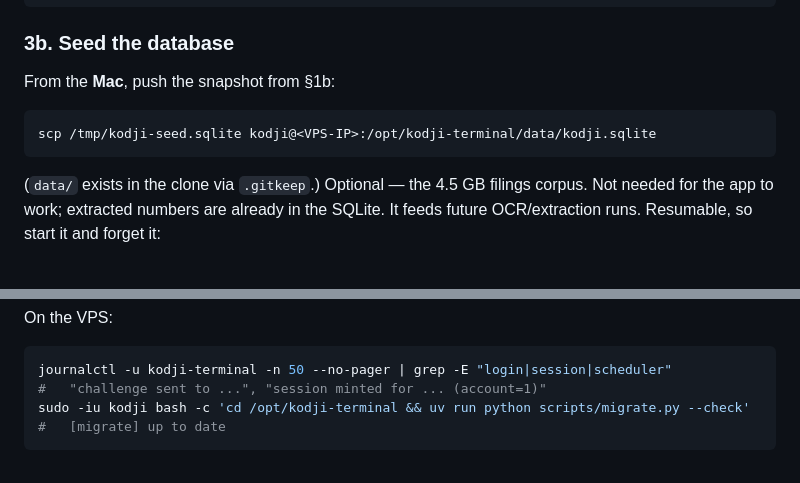
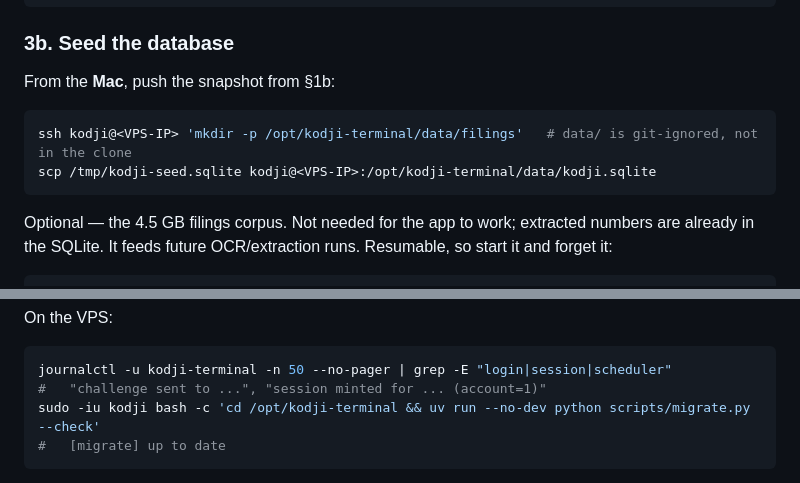
Before and after one commit to lasource18/brvm-terminal, a Markdown page: docs/deploy-kodji-app.md, 2 parts joined by grey strips. Rendered like a GitHub page; blank space fills up the shorter version.

````diff
--- a/docs/deploy-kodji-app.md
+++ b/docs/deploy-kodji-app.md
@@ -193,10 +198,11 @@ ls .venv/bin/uvicorn                # the path the systemd unit uses
 From the **Mac**, push the snapshot from §1b:
 
 ```bash
+ssh kodji@<VPS-IP> 'mkdir -p /opt/kodji-terminal/data/filings'   # data/ is git-ignored, not in the clone
 scp /tmp/kodji-seed.sqlite kodji@<VPS-IP>:/opt/kodji-terminal/data/kodji.sqlite
 ```
 
-(`data/` exists in the clone via `.gitkeep`.) Optional — the 4.5 GB filings
+Optional — the 4.5 GB filings
 corpus. Not needed for the app to work; extracted numbers are already in the
 SQLite. It feeds future OCR/extraction runs. Resumable, so start it and
 forget it:
@@ -453,7 +464,7 @@ On the VPS:
 ```bash
 journalctl -u kodji-terminal -n 50 --no-pager | grep -E "login|session|scheduler"
 #   "challenge sent to ...", "session minted for ... (account=1)"
-sudo -iu kodji bash -c 'cd /opt/kodji-terminal && uv run python scripts/migrate.py --check'
+sudo -iu kodji bash -c 'cd /opt/kodji-terminal && uv run --no-dev python scripts/migrate.py --check'
 #   [migrate] up to date
 ```
 
````
Also changed, not shown: other parts of docs/deploy-kodji-app.md (+18 -8 lines).
